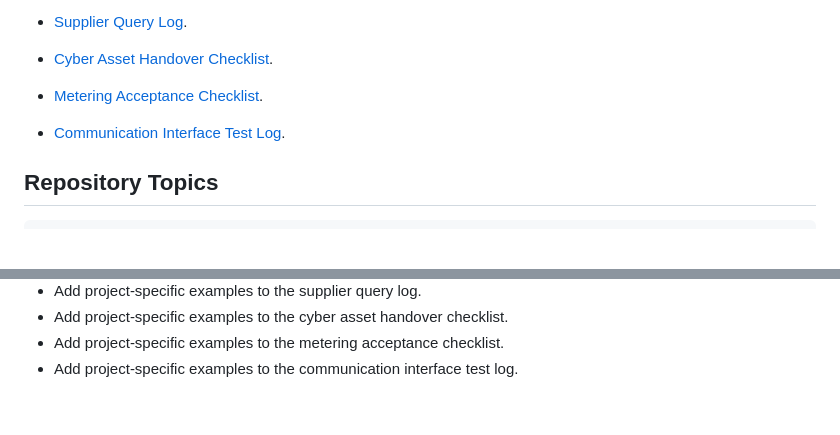
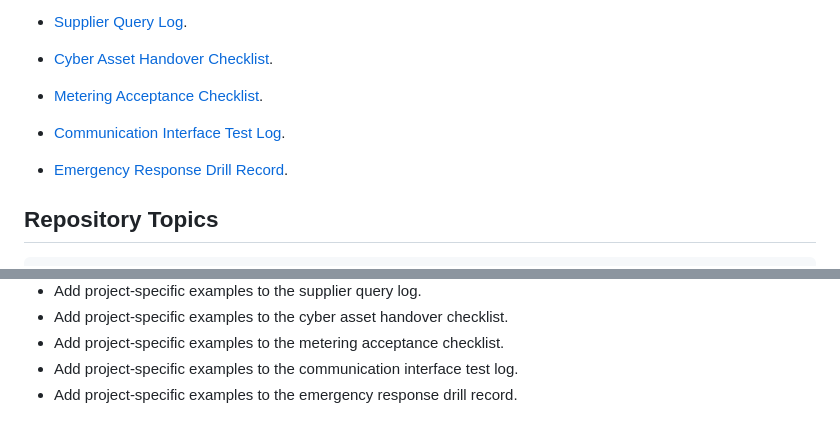
Before and after one commit to mohammadrezwankhan/bess-qaqc-toolkit, a Markdown page: README.md, 2 parts joined by grey strips. GitHub-like rendering; blank space fills up the shorter version.

Commit message:
Add emergency response drill record

````diff
--- a/README.md
+++ b/README.md
@@ -52,6 +52,8 @@ BESS reliability depends on evidence that can be inspected before energization,
 
 - [Communication Interface Test Log](templates/communication-interface-test-log.md).
 
+- [Emergency Response Drill Record](templates/emergency-response-drill-record.md).
+
 ## Repository Topics
 
 ```text
@@ -88,3 +90,4 @@ Draft toolkit. Use the templates as starting points and adapt them to project-sp
 - Add project-specific examples to the cyber asset handover checklist.
 - Add project-specific examples to the metering acceptance checklist.
 - Add project-specific examples to the communication interface test log.
+- Add project-specific examples to the emergency response drill record.
````
Also changed, not shown: templates/emergency-response-drill-record.md (added, +18 -0 lines).
